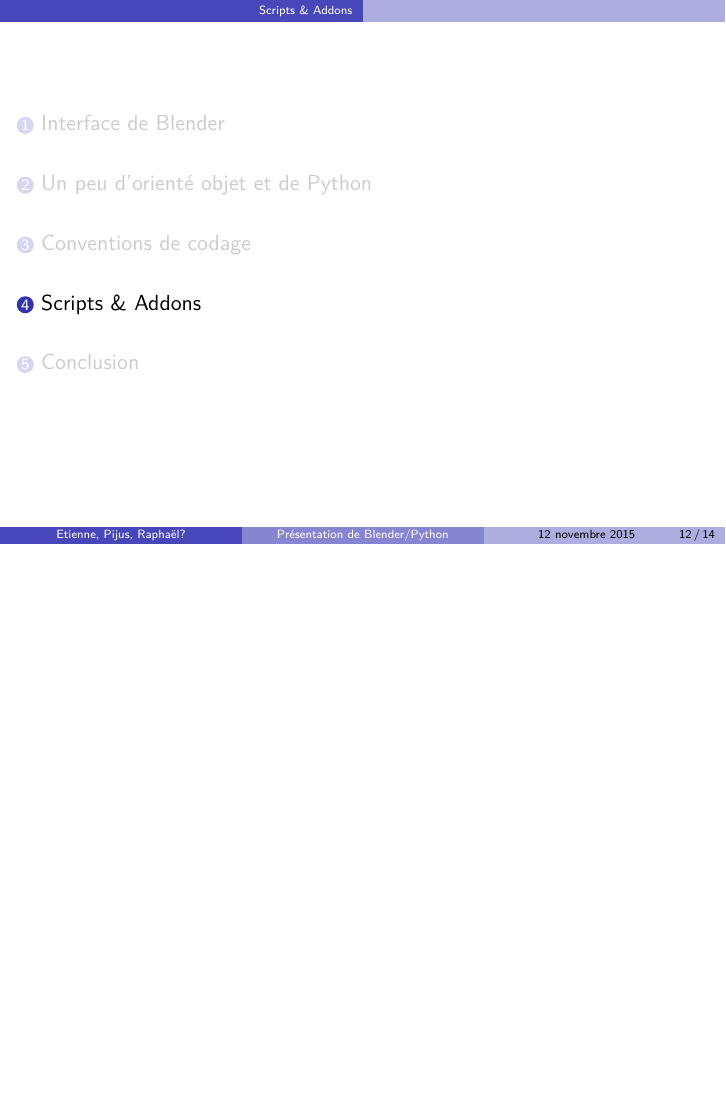
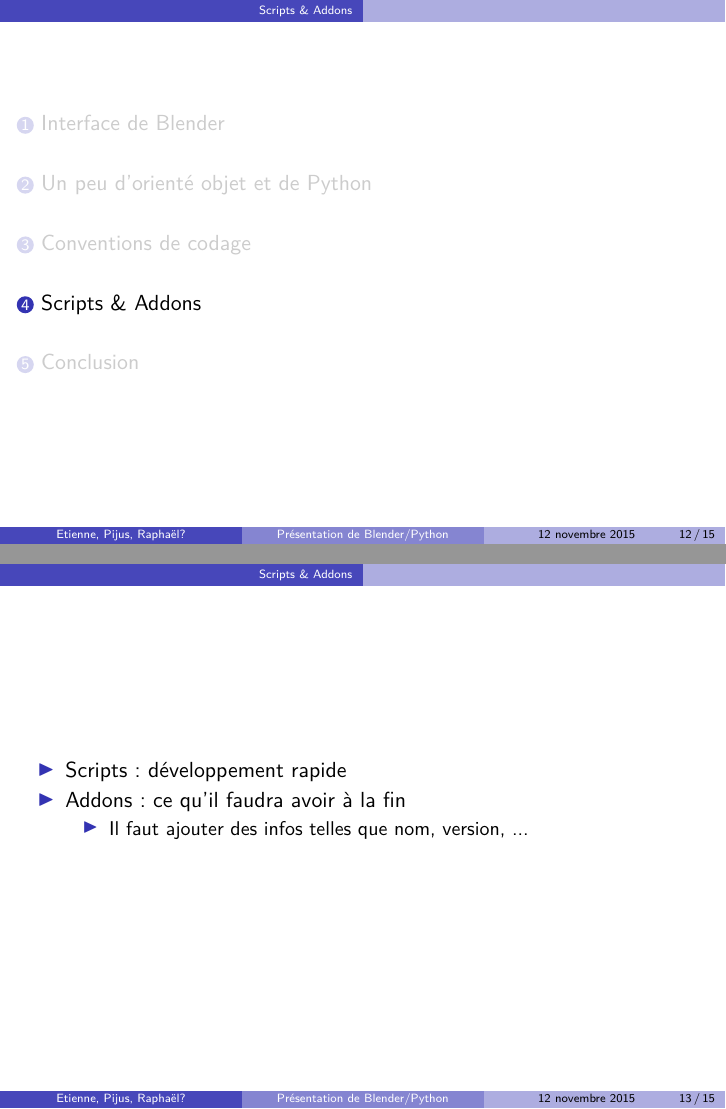
Before and after one commit to blendit/pib, LaTeX slides (Blender.tex): page 12 of 14 before the commit and pages 12 and 13 of 15 after it, the two joined at a grey line, the shorter picture padded with empty space. Compiled offline with pdfLaTeX.

Commit message:
Petit ajout sur scripts et addons

```diff
--- a/Blender.tex
+++ b/Blender.tex
@@ -170,6 +170,17 @@
 
 \section{Scripts \& Addons}
 
+\begin{frame}
+  \begin{itemize}
+    \item Scripts : développement rapide
+    \item Addons : ce qu'il faudra avoir à la fin
+      \begin{itemize}
+      \item Il faut ajouter des infos telles que nom, version, ...
+      \end{itemize}
+
+  \end{itemize}
+\end{frame}
+
 \section{Conclusion}
 \begin{frame}
   RTM\\
```
